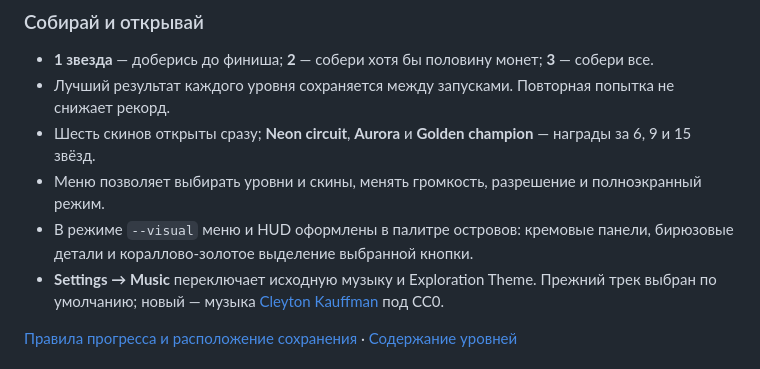
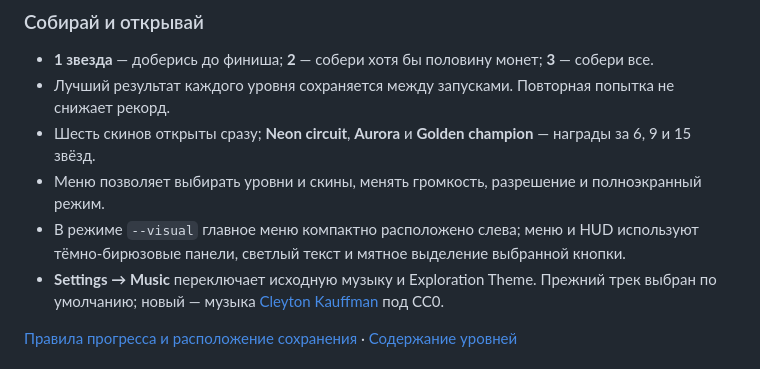
Before and after one commit to alken1t15/simple-platformer, a Markdown page: README.md, the part around the change. Drawn GitHub-style.

Commit message:
Переработать меню: компактная раскладка и бирюзовая тема

```diff
--- a/README.md
+++ b/README.md
@@ -43,8 +43,8 @@
 - Лучший результат каждого уровня сохраняется между запусками. Повторная попытка не снижает рекорд.
 - Шесть скинов открыты сразу; **Neon circuit**, **Aurora** и **Golden champion** — награды за 6, 9 и 15 звёзд.
 - Меню позволяет выбирать уровни и скины, менять громкость, разрешение и полноэкранный режим.
-- В режиме `--visual` меню и HUD оформлены в палитре островов: кремовые панели,
-  бирюзовые детали и кораллово-золотое выделение выбранной кнопки.
+- В режиме `--visual` главное меню компактно расположено слева; меню и HUD используют
+  тёмно-бирюзовые панели, светлый текст и мятное выделение выбранной кнопки.
 - **Settings → Music** переключает исходную музыку и Exploration Theme. Прежний трек выбран по умолчанию;
   новый — музыка [Cleyton Kauffman](https://opengameart.org/content/exploration-theme) под CC0.
 
```
Also changed, not shown: AGENTS.md (+1 -1 lines), docs/menu.md (+13 -13 lines), docs/images/main-menu.png, 7 other files.
